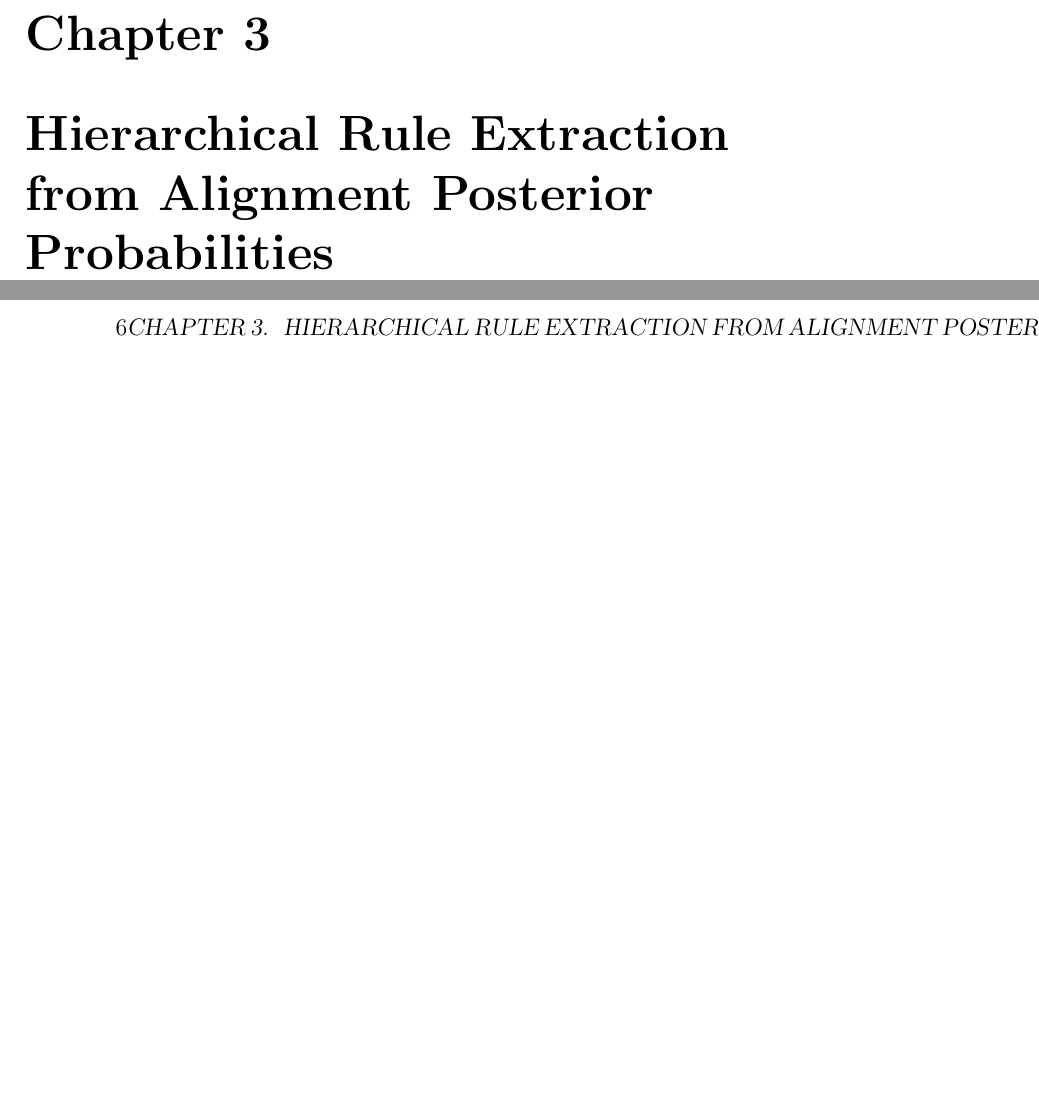
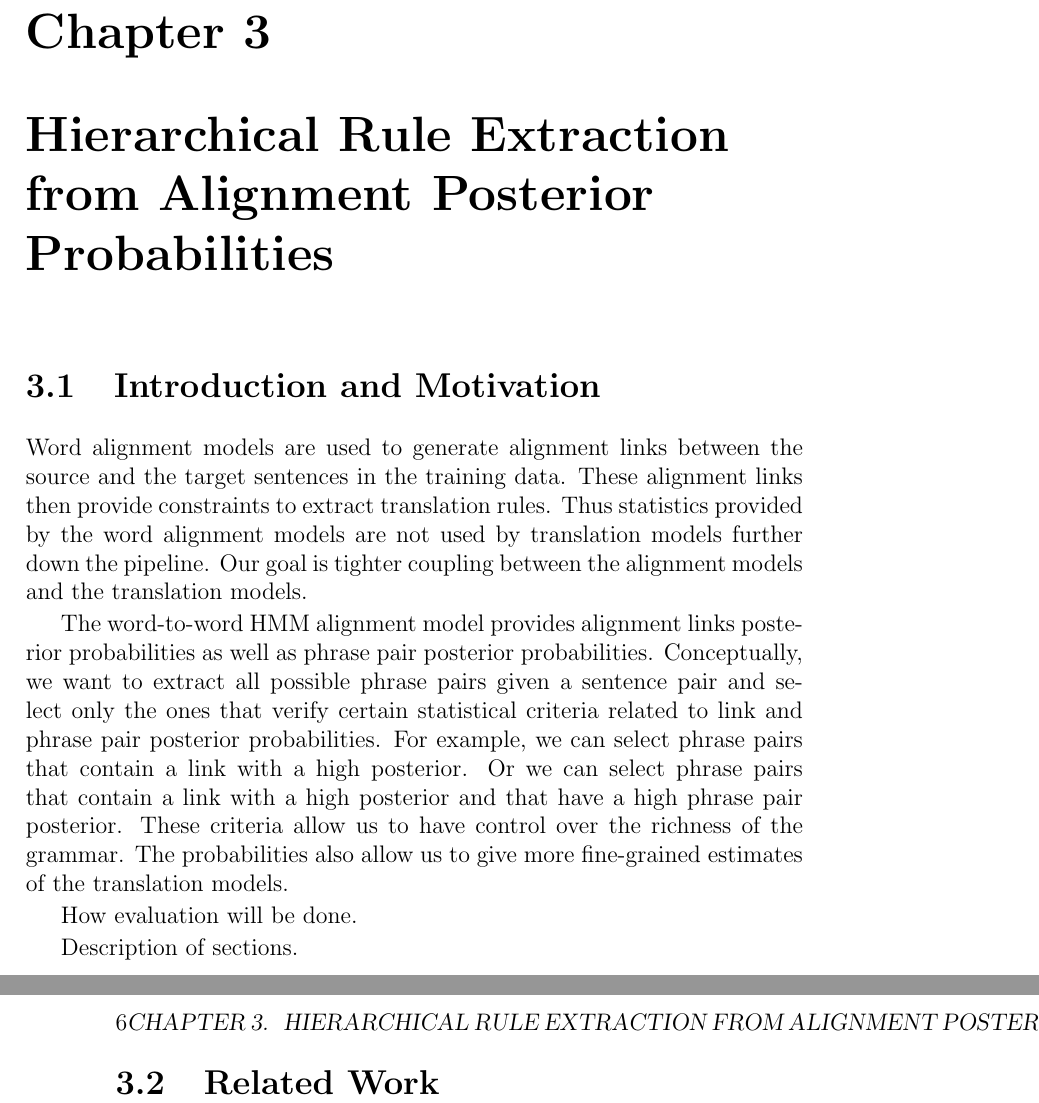
Before and after one commit to jmp84/thesis, a LaTeX thesis (thesis.tex, which reads extractionFromPosteriors.tex): two parts of pages 5 and 6 of 9, joined at a grey line, cut so that both start at the same text, the shorter picture padded with empty space. Compiled offline with pdfLaTeX.

Commit message:
half of the intro for extraction from posteriors.

```diff
--- a/extractionFromPosteriors.tex
+++ b/extractionFromPosteriors.tex
@@ -1,4 +1,29 @@
 \chapter{Hierarchical Rule Extraction from Alignment Posterior Probabilities}
 
-% This chapter is an extension of the EMNLP paper
-% Basically the same as 1st year report.
+\section{Introduction and Motivation}
+
+Word alignment models are used to generate alignment links between
+the source and the target sentences in the training data. These
+alignment links then provide constraints to extract translation
+rules. Thus statistics provided by the word alignment models are
+not used by translation models further down the pipeline.
+Our goal is tighter coupling between the alignment models and the
+translation models.
+
+The word-to-word HMM alignment model provides alignment links
+posterior probabilities as well as phrase pair posterior
+probabilities. Conceptually, we want to extract all possible phrase pairs given
+a sentence pair and select only the ones that verify certain statistical
+criteria related to link and phrase pair posterior probabilities. For
+example, we can select phrase pairs that contain a link with a high posterior.
+Or we can select phrase pairs that contain a link with a high posterior
+and that have a high phrase pair posterior. These criteria allow us
+to have control over the richness of the grammar. The probabilities
+also allow us to give more fine-grained estimates of the translation
+models.
+
+How evaluation will be done.
+
+Description of sections.
+
+\section{Related Work}
```
